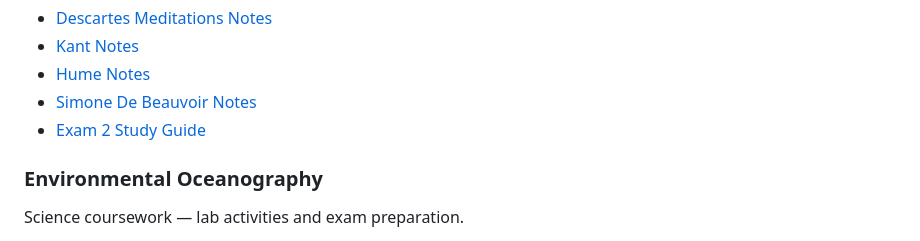
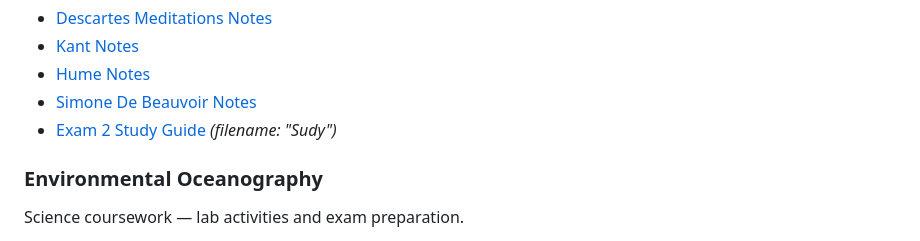
Before and after one commit to ahump20/Austin-Writing---Communication-Style-Archive, a Markdown page: README.md, the part around the change. Rendered like a GitHub page.

Commit message:
Fix display text for misspelled filename while preserving correct link path
Co-authored-by: ahump20 <197928108+ahump20@users.noreply.github.com>

```diff
--- a/README.md
+++ b/README.md
@@ -98,7 +98,7 @@ Early conceptual work — Plato, Descartes, Kant, Hume, Beauvoir.
 - [Kant Notes](<Philosophy/Kant Notes.pages>)
 - [Hume Notes](<Philosophy/Hume Notes.pages>)
 - [Simone De Beauvoir Notes](<Philosophy/Simone De Beauvoir Notes.pages>)
-- [Exam 2 Study Guide](<Philosophy/Exam 2 Sudy Guide.pages>)
+- [Exam 2 Study Guide](<Philosophy/Exam 2 Sudy Guide.pages>) *(filename: "Sudy")*
 
 ### Environmental Oceanography
 
```
